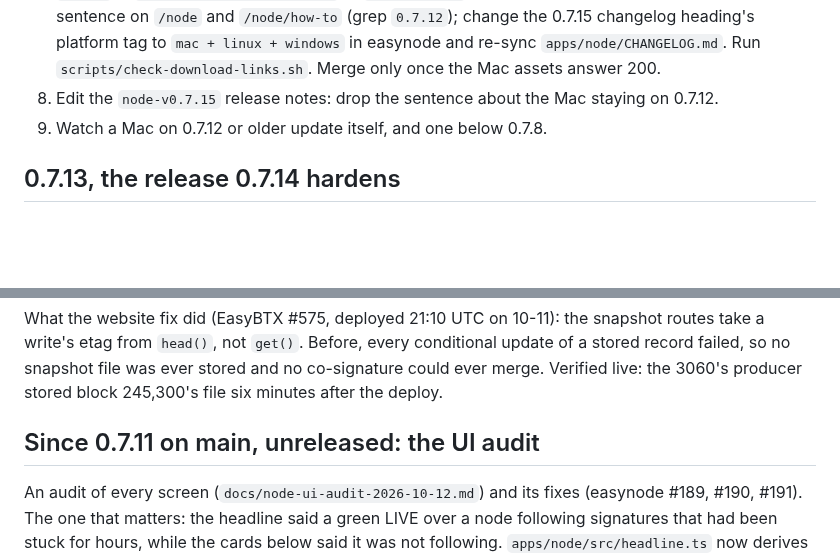
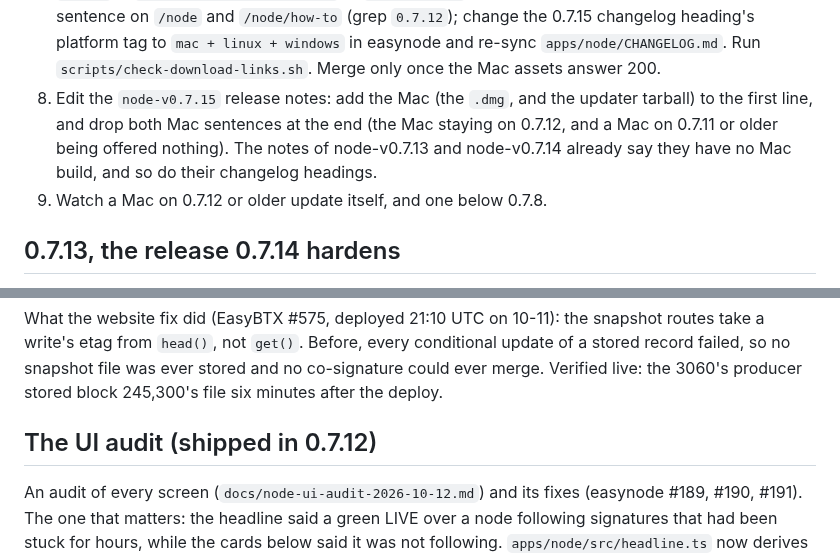
Before and after one commit to MendeMatthias/easynode, a Markdown page: NEXT-SESSION.md, 2 parts joined by grey strips. Rendered like a GitHub page; blank space fills up the shorter version.

```diff
--- a/NEXT-SESSION.md
+++ b/NEXT-SESSION.md
@@ -55,8 +55,11 @@ NOT rebuild or re-sign them; the Mac build goes into the SAME release, the way
    platform tag to `mac + linux + windows` in easynode and re-sync
    `apps/node/CHANGELOG.md`. Run `scripts/check-download-links.sh`. Merge only
    once the Mac assets answer 200.
-8. Edit the `node-v0.7.15` release notes: drop the sentence about the Mac
-   staying on 0.7.12.
+8. Edit the `node-v0.7.15` release notes: add the Mac (the `.dmg`, and the
+   updater tarball) to the first line, and drop both Mac sentences at the
+   end (the Mac staying on 0.7.12, and a Mac on 0.7.11 or older being
+   offered nothing). The notes of node-v0.7.13 and node-v0.7.14 already say
+   they have no Mac build, and so do their changelog headings.
 9. Watch a Mac on 0.7.12 or older update itself, and one below 0.7.8.
 
 ## 0.7.13, the release 0.7.14 hardens
@@ -165,7 +168,7 @@ conditional update of a stored record failed, so no snapshot file was ever
 stored and no co-signature could ever merge. Verified live: the 3060's
 producer stored block 245,300's file six minutes after the deploy.
 
-## Since 0.7.11 on main, unreleased: the UI audit
+## The UI audit (shipped in 0.7.12)
 
 An audit of every screen (`docs/node-ui-audit-2026-10-12.md`) and its fixes
 (easynode #189, #190, #191). The one that matters: the headline said a green LIVE
```
Also changed, not shown: apps/node/CHANGELOG.md (+2 -2 lines), docs/incident-2026-10-11-3060-verifier-quarantine.md (+14 -7 lines).
